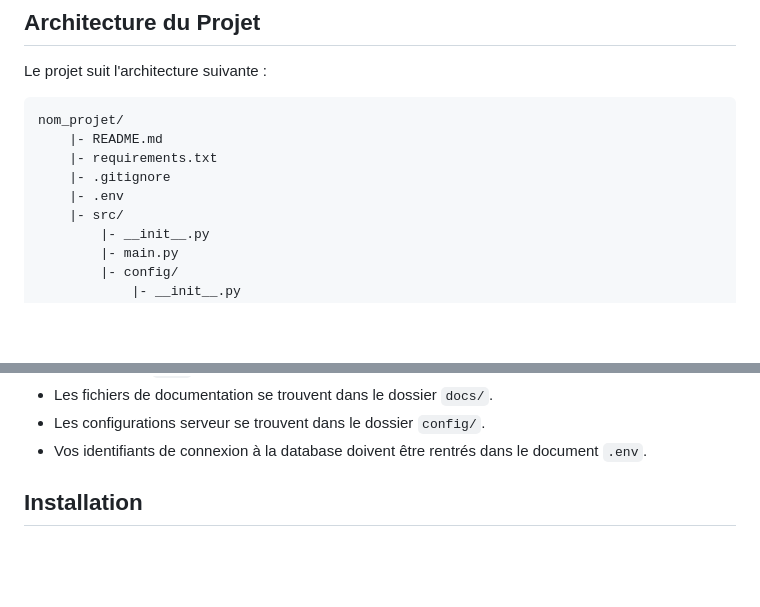
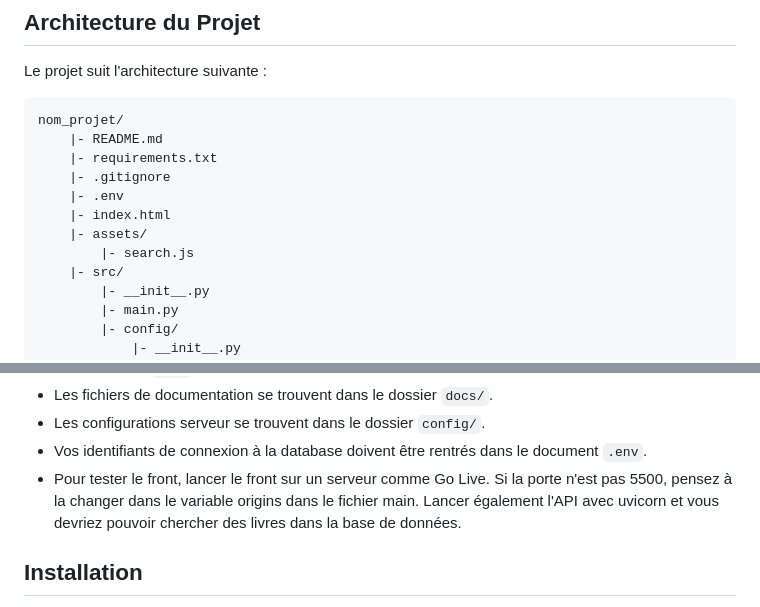
Before and after one commit to rwilli44/Shark_team_api, a Markdown page: README.md, 2 parts joined by grey strips. Drawn GitHub-style; blank space fills up the shorter version.

Commit message:
Update README.md
Added instructions for using the front

```diff
--- a/README.md
+++ b/README.md
@@ -22,6 +22,9 @@ nom_projet/
     |- requirements.txt
     |- .gitignore
     |- .env
+    |- index.html
+    |- assets/
+        |- search.js
     |- src/
         |- __init__.py
         |- main.py
@@ -52,6 +55,7 @@ nom_projet/
 - Les fichiers de documentation se trouvent dans le dossier `docs/`.
 - Les configurations serveur se trouvent dans le dossier `config/`.
 - Vos identifiants de connexion à la database doivent être rentrés dans le document `.env`.
+- Pour tester le front, lancer le front sur un serveur comme Go Live. Si la porte n'est pas 5500, pensez à la changer dans le variable origins dans le fichier main. Lancer également l'API avec uvicorn et vous devriez pouvoir chercher des livres dans la base de données.
 
 ## Installation
 
```
